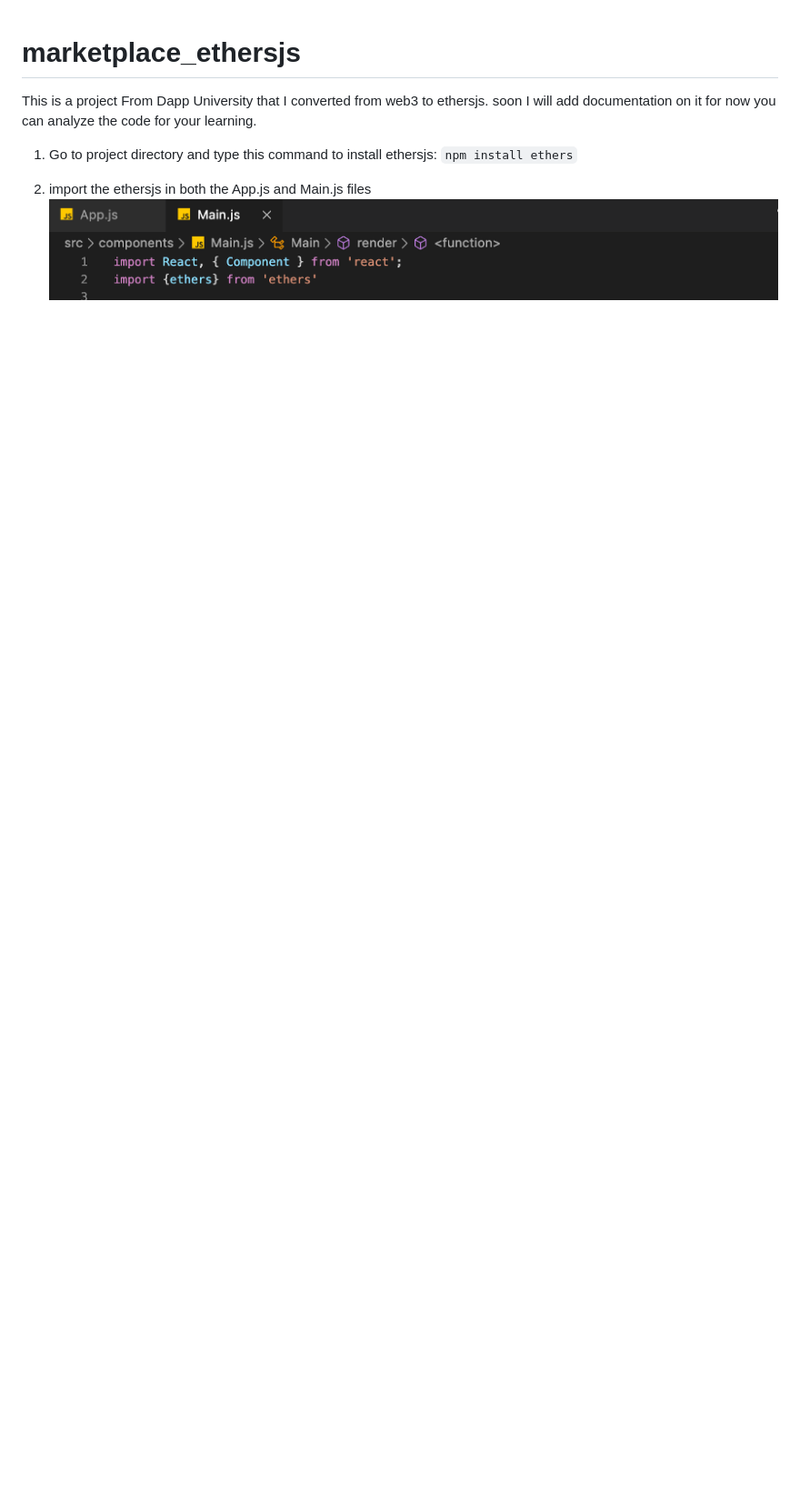
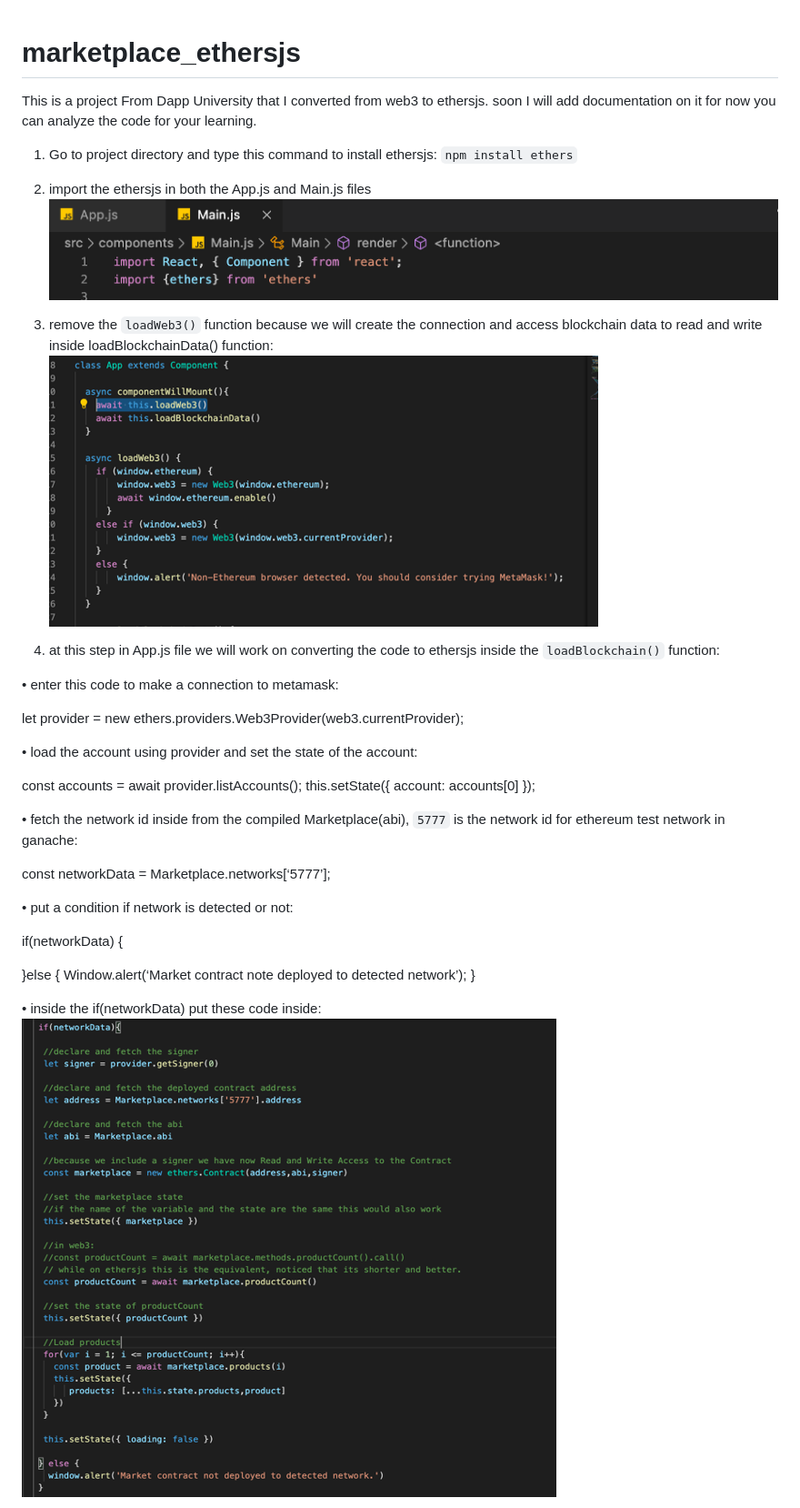
Before and after one commit to chriszer/marketplace_ethersjs, a Markdown page: README.md, the part around the change printed below. Shown: that part at 91% size. Drawn GitHub-style; pictures changed too: images/Picture2.png (added), images/Picture3.png (added); blank space fills up the shorter version.

```diff
--- a/README.md
+++ b/README.md
@@ -8,3 +8,36 @@ soon I will add documentation on it for now you can analyze the code for your le
 
 2. import the ethersjs in both the App.js and Main.js files
    ![](images/Picture1.png)
+
+3. remove the `loadWeb3()` function because we will create the connection and access blockchain data to   read and write inside loadBlockchainData() function:
+    ![](images/Picture2.png)
+
+4. at this step in App.js file we will work on converting the code to ethersjs inside the `loadBlockchain()` function:
+
+•	enter this code to make a connection to metamask:
+
+let provider = new ethers.providers.Web3Provider(web3.currentProvider);
+
+•	load the account using provider and set the state of the account:
+
+const accounts = await provider.listAccounts();
+this.setState({ account: accounts[0] });
+
+•	fetch the network id inside from the compiled Marketplace(abi), `5777` is the network id for ethereum test network in ganache:
+
+const networkData = Marketplace.networks[‘5777’];
+
+•	put a condition if network is detected or not:
+
+if(networkData)
+{
+
+}else
+{
+  Window.alert(‘Market contract note deployed to detected network’);
+}
+
+
+  •	inside the if(networkData) put these code inside:
+    ![](images/Picture3.png)
+
```
Also changed, not shown: other parts of README.md (+29 -0 lines), images/Picture4.png (added), images/Picture5.png (added), images/Picture6.png (added), images/Picture7.png (added).
